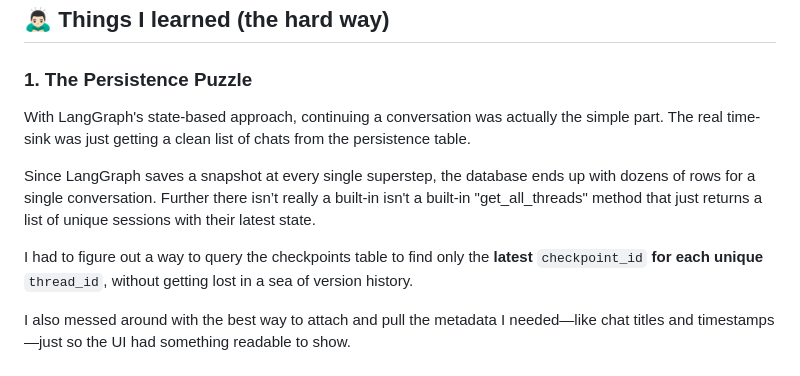
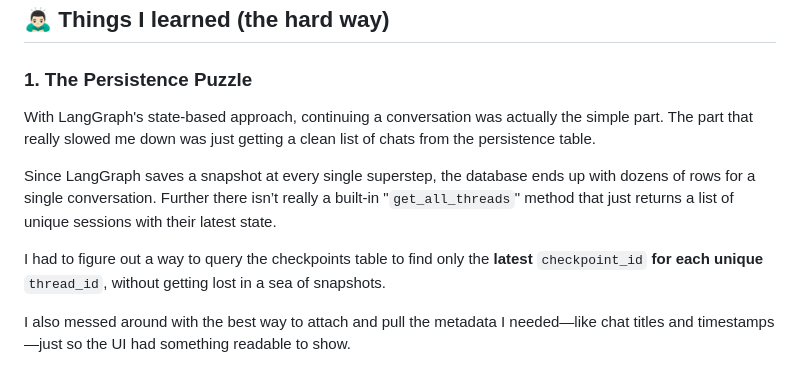
Before and after one commit to JuhilSavani/chatbot, a Markdown page: README.md, the part around the change. Drawn GitHub-style.

```diff
--- a/README.md
+++ b/README.md
@@ -102,11 +102,11 @@ Setting up Sidekick takes just a few minutes:
 ## 🙇🏻‍♂️ Things I learned (the hard way)
 
 ### 1. The Persistence Puzzle
-With LangGraph's state-based approach, continuing a conversation was actually the simple part. The real time-sink was just getting a clean list of chats from the persistence table.
+With LangGraph's state-based approach, continuing a conversation was actually the simple part. The part that really slowed me down was just getting a clean list of chats from the persistence table.
 
-Since LangGraph saves a snapshot at every single superstep, the database ends up with dozens of rows for a single conversation. Further there isn’t really a built-in isn't a built-in "get_all_threads" method that just returns a list of unique sessions with their latest state.
+Since LangGraph saves a snapshot at every single superstep, the database ends up with dozens of rows for a single conversation. Further there isn’t really a built-in "`get_all_threads`" method that just returns a list of unique sessions with their latest state.
 
-I had to figure out a way to query the checkpoints table to find only the **latest** `checkpoint_id` **for each unique** `thread_id`, without getting lost in a sea of version history.
+I had to figure out a way to query the checkpoints table to find only the **latest** `checkpoint_id` **for each unique** `thread_id`, without getting lost in a sea of snapshots.
 
 I also messed around with the best way to attach and pull the metadata I needed—like chat titles and timestamps—just so the UI had something readable to show.
 
```
